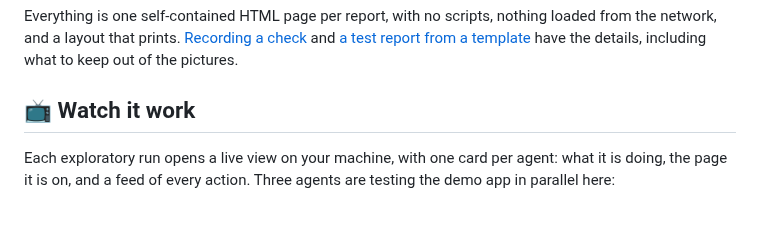
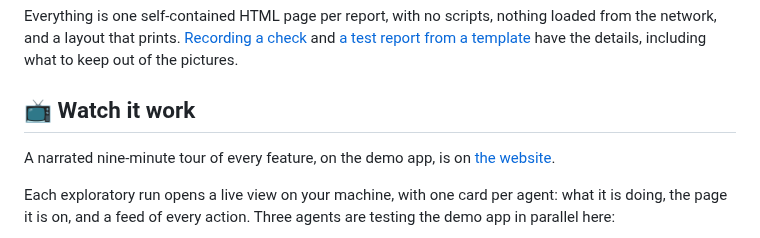
Before and after one commit to brunoboto96/SceneScout, a Markdown page: README.md, the part around the change. GitHub-like rendering; blank space fills up the shorter version.

```diff
--- a/README.md
+++ b/README.md
@@ -133,6 +133,8 @@ npx scenescout check http://127.0.0.1:4173 --flows examples/flows --mode read-on
 Everything is one self-contained HTML page per report, with no scripts, nothing loaded from the network, and a layout that prints. [Recording a check](docs/ci.md#recording-a-check) and [a test report from a template](docs/ci.md#a-test-report-from-a-template) have the details, including what to keep out of the pictures.
 
 ## 📺 Watch it work
+
+A narrated nine-minute tour of every feature, on the demo app, is on [the website](https://brunoboto96.github.io/SceneScout/#tour).
 
 Each exploratory run opens a live view on your machine, with one card per agent: what it is doing, the page it is on, and a feed of every action. Three agents are testing the demo app in parallel here:
 
```
Also changed, not shown: AGENTS.md (+1 -1 lines), site/tour-poster.jpg (added), 2 other files.
